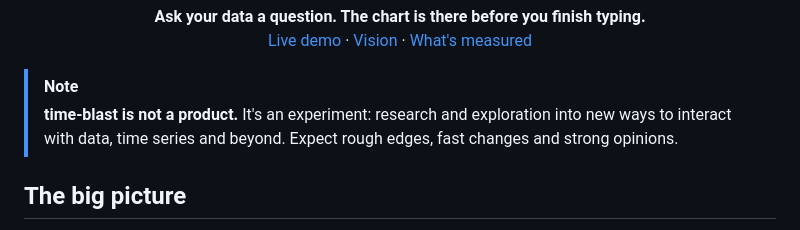
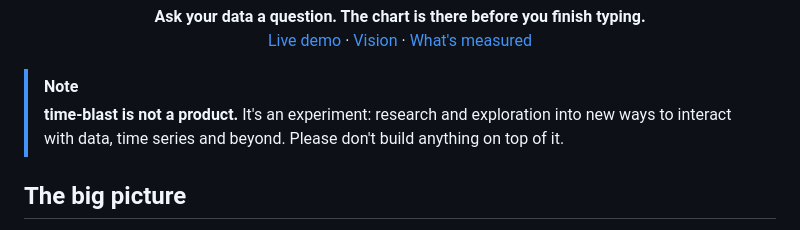
Before and after one commit to comino/time-blast, a Markdown page: README.md, the part around the change. Drawn GitHub-style.

Commit message:
README: don't build on top of it
Co-Authored-By: Claude Opus 5.5 <noreply@anthropic.com>

```diff
--- a/README.md
+++ b/README.md
@@ -9,7 +9,7 @@
 
 > [!NOTE]
 > **time-blast is not a product.** It's an experiment: research and exploration into new ways to
-> interact with data, time series and beyond. Expect rough edges, fast changes and strong opinions.
+> interact with data, time series and beyond. Please don't build anything on top of it.
 
 ## The big picture
 
```
